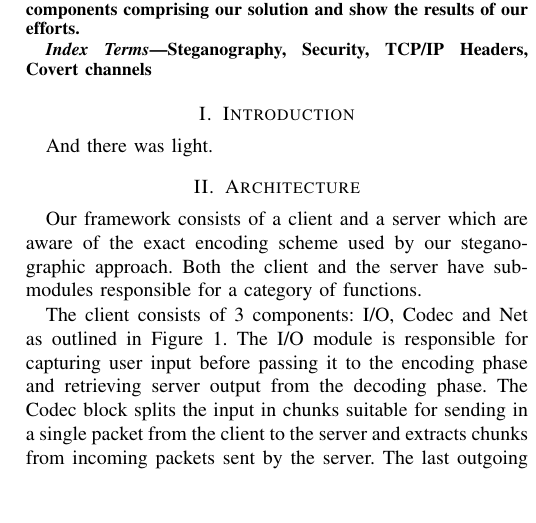
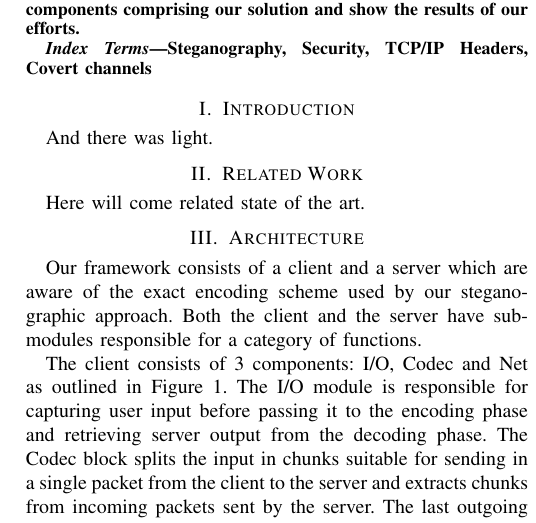
Before and after one commit to Radsta/soa_hidden_tcp, a LaTeX paper (doc/paper/my-paper.tex, which reads doc/paper/src/related.tex): part of one column of page 1 of 2, cut so that both start at the same text, the shorter picture padded with empty space. Compiled offline with pdfLaTeX.

Commit message:
added state of the art section am spus!

```diff
--- a/doc/paper/my-paper.tex
+++ b/doc/paper/my-paper.tex
@@ -43,6 +43,10 @@ Steganography, Security, TCP/IP Headers, Covert channels
 \label{sec:introduction}
 \input{src/introduction}
 
+\section{Related Work}
+\label{sec:related}
+\input{src/related}
+
 \section{Architecture}
 \label{sec:architecture}
 \input{src/architecture}
--- /dev/null
+++ b/doc/paper/src/related.tex
@@ -0,0 +1,3 @@
+% vim: set tw=78 sts=2 sw=2 ts=8 aw et ai:
+
+Here will come related state of the art.
```
